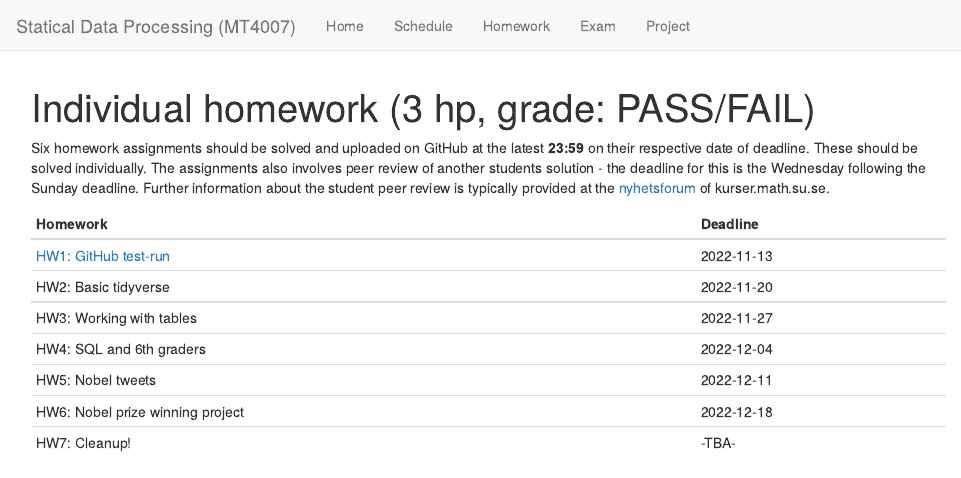
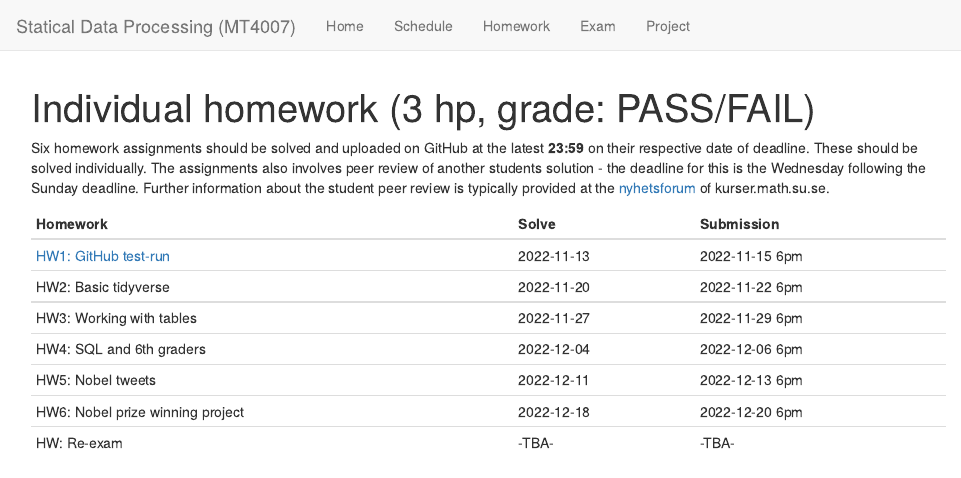
Before and after one commit to MT4007-HT22/MT4007-HT22.github.io, an R Markdown document (HW.Rmd): the page in a window 1100 px wide, from its top. Rendered offline with R 4.5, knitr and Pandoc, with nearby package versions.

Commit message:
update HW

````diff
--- a/HW.Rmd
+++ b/HW.Rmd
@@ -22,7 +22,7 @@ HW <- c(
     "HW4: SQL and 6th graders",
     "HW5: Nobel tweets",
     "HW6: Nobel prize winning project",
-    "HW7: Cleanup!"
+    "HW: Re-exam"
     # "[HW2: Basic tidyverse](homework/HW2.html)",
     # "[HW3: Working with tables](homework/HW3.html)",
     # "[HW4: SQL and 6th graders](homework/HW4.html)",
@@ -30,6 +30,9 @@ HW <- c(
     # "[HW6: Nobel prize winning project](homework/HW6.html)",
     # "[HW7: Cleanup!](homework/HW7.html)"
 )
-deadline <- c(as.character(seq(as.Date("2022/11/13"), by = "week", length.out = 6)), "-TBA-")
-knitr::kable(data.frame(Homework = HW, Deadline = deadline))
+solve_unt <- c(as.character(seq(as.Date("2022/11/13"), by = "week", length.out = 6)), "-TBA-")
+deadline <- c(paste0(as.character(seq(as.Date("2022/11/13"), by = "week", length.out = 6) +2), " 6pm"), "-TBA-")
+
+knitr::kable(data.frame(Homework = HW, Solve=solve_unt,
+                        Submission = deadline))
 ```
````
Also changed, not shown: HW.html.
